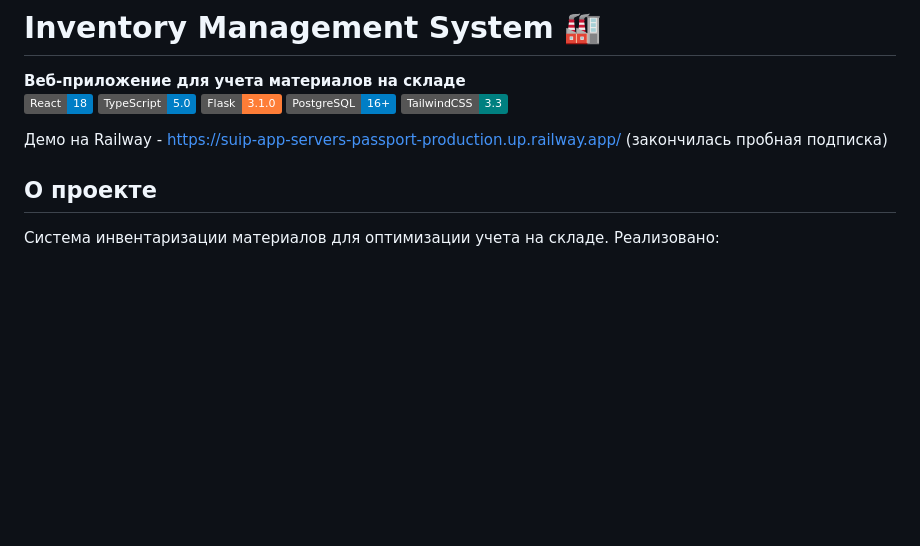
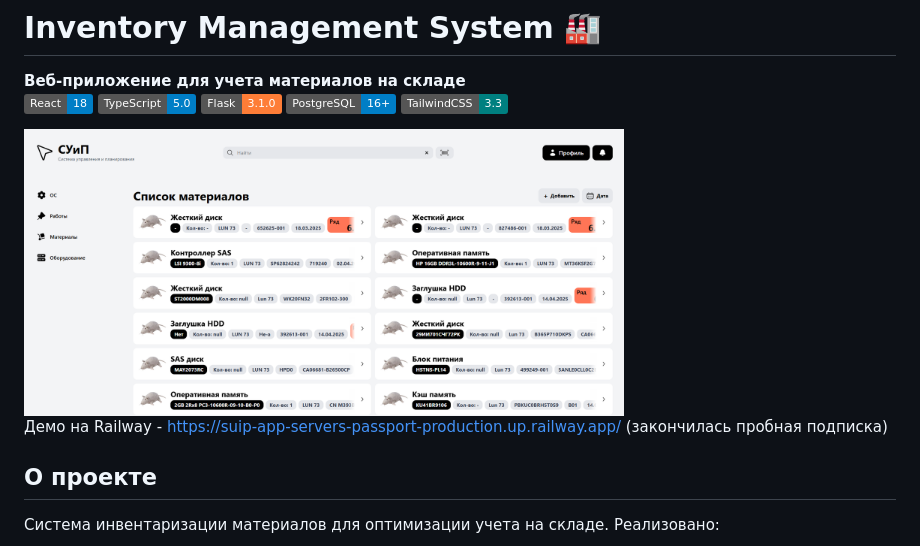
Before and after one commit to SBerestov/suip-app-servers-passport, a Markdown page: README.md, the part around the change. Rendered like a GitHub page; badges without logos; blank space fills up the shorter version.

Commit message:
Update demo link and project description in README

```diff
--- a/README.md
+++ b/README.md
@@ -7,8 +7,9 @@
 [![PostgreSQL](https://img.shields.io/badge/PostgreSQL-16+-blue)](https://www.postgresql.org/)
 [![TailwindCSS](https://img.shields.io/badge/TailwindCSS-3.3-teal)](https://tailwindcss.com/)
 
-Демо на Railway - https://suip-app-servers-passport-production.up.railway.app/
-(закончилась пробная подписка)
+<img src="main-page.png" alt="Превью приложения" width="600">
+
+Демо на Railway - https://suip-app-servers-passport-production.up.railway.app/ (закончилась пробная подписка)
 
 ## О проекте
 Система инвентаризации материалов для оптимизации учета на складе. Реализовано:
```
